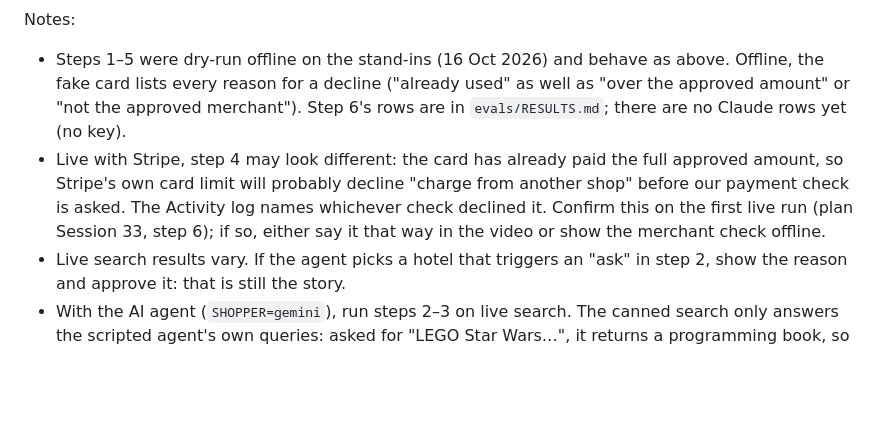
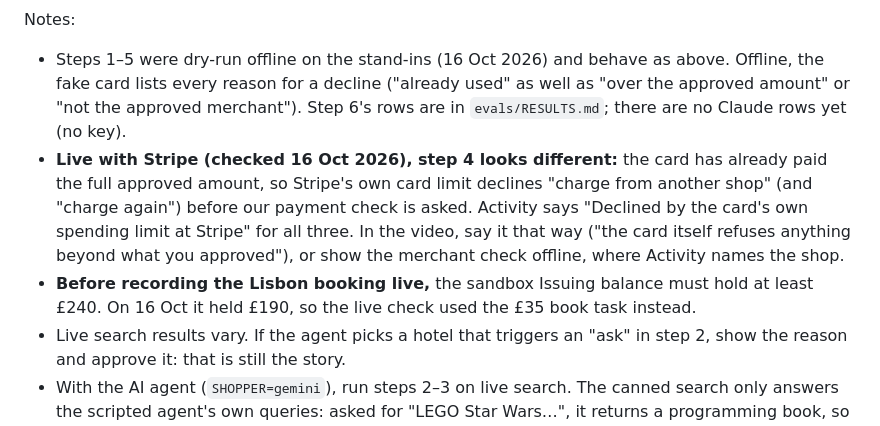
Before and after one commit to rochak779/the-payer, a Markdown page: README.md, the part around the change. Rendered like a GitHub page; blank space fills up the shorter version.

Commit message:
docs(stripe): real one-time cards end to end in the sandbox
A £35 purchase was approved and paid through our webhook. Charging more, at
another shop or twice was declined by the card's own limit before our
webhook was asked. The £240 Lisbon run waits on a bigger sandbox balance.

Co-Authored-By: Claude Opus 5.5 <noreply@anthropic.com>

```diff
--- a/README.md
+++ b/README.md
@@ -87,7 +87,8 @@ The Rules tab can show your saved rules as an **AP2 v0.2 open Payment Mandate**
 
 Notes:
 - Steps 1–5 were dry-run offline on the stand-ins (16 Oct 2026) and behave as above. Offline, the fake card lists every reason for a decline ("already used" as well as "over the approved amount" or "not the approved merchant"). Step 6's rows are in `evals/RESULTS.md`; there are no Claude rows yet (no key).
-- Live with Stripe, step 4 may look different: the card has already paid the full approved amount, so Stripe's own card limit will probably decline "charge from another shop" before our payment check is asked. The Activity log names whichever check declined it. Confirm this on the first live run (plan Session 33, step 6); if so, either say it that way in the video or show the merchant check offline.
+- **Live with Stripe (checked 16 Oct 2026), step 4 looks different:** the card has already paid the full approved amount, so Stripe's own card limit declines "charge from another shop" (and "charge again") before our payment check is asked. Activity says "Declined by the card's own spending limit at Stripe" for all three. In the video, say it that way ("the card itself refuses anything beyond what you approved"), or show the merchant check offline, where Activity names the shop.
+- **Before recording the Lisbon booking live,** the sandbox Issuing balance must hold at least £240. On 16 Oct it held £190, so the live check used the £35 book task instead.
 - Live search results vary. If the agent picks a hotel that triggers an "ask" in step 2, show the reason and approve it: that is still the story.
 - With the AI agent (`SHOPPER=gemini`), run steps 2–3 on live search. The canned search only answers the scripted agent's own queries: asked for "LEGO Star Wars…", it returns a programming book, so the nephew task ends without a purchase. That AI agent run on live search hasn't been finished yet (Gemini's daily limit); dry-run it first.
 
```
Also changed, not shown: BRIEF.md (+2 -0 lines), 1 other file.
